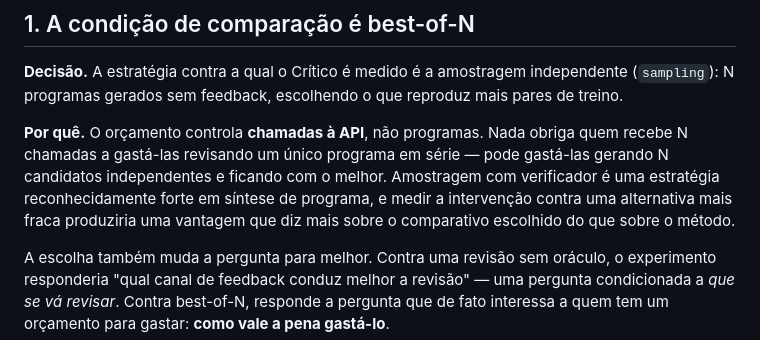
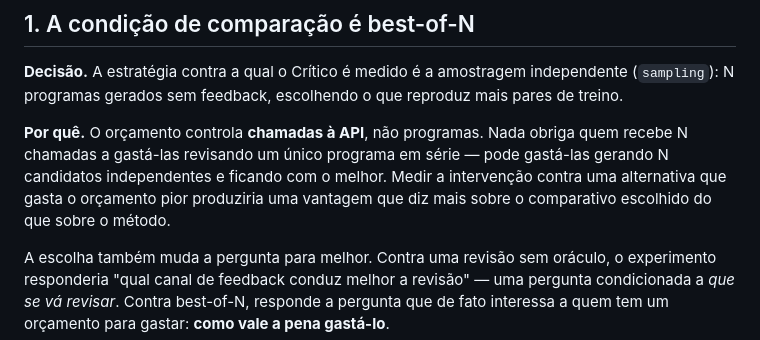
Before and after one commit to ArthurAndradee/proj-ciencia-inovacao-projeto-1, a Markdown page: docs/experimental-decisions.md, the part around the change. Drawn GitHub-style.

```diff
--- a/docs/experimental-decisions.md
+++ b/docs/experimental-decisions.md
@@ -13,9 +13,8 @@ treino.
 
 **Por quê.** O orçamento controla **chamadas à API**, não programas. Nada obriga quem
 recebe N chamadas a gastá-las revisando um único programa em série — pode gastá-las
-gerando N candidatos independentes e ficando com o melhor. Amostragem com verificador é
-uma estratégia reconhecidamente forte em síntese de programa, e medir a intervenção
-contra uma alternativa mais fraca produziria uma vantagem que diz mais sobre o
+gerando N candidatos independentes e ficando com o melhor. Medir a intervenção contra
+uma alternativa que gasta o orçamento pior produziria uma vantagem que diz mais sobre o
 comparativo escolhido do que sobre o método.
 
 A escolha também muda a pergunta para melhor. Contra uma revisão sem oráculo, o
```
Also changed, not shown: docs/strategies.md (+2 -3 lines).
